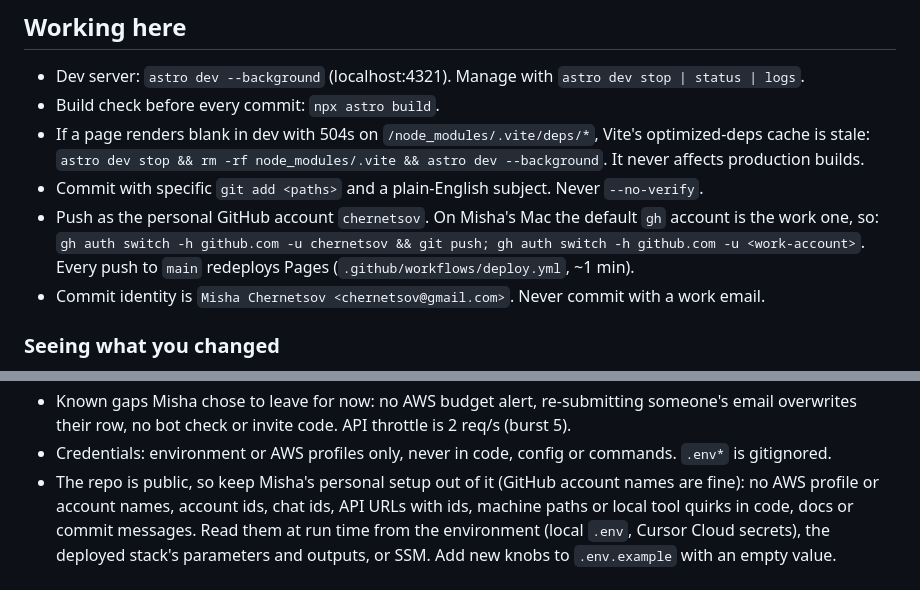
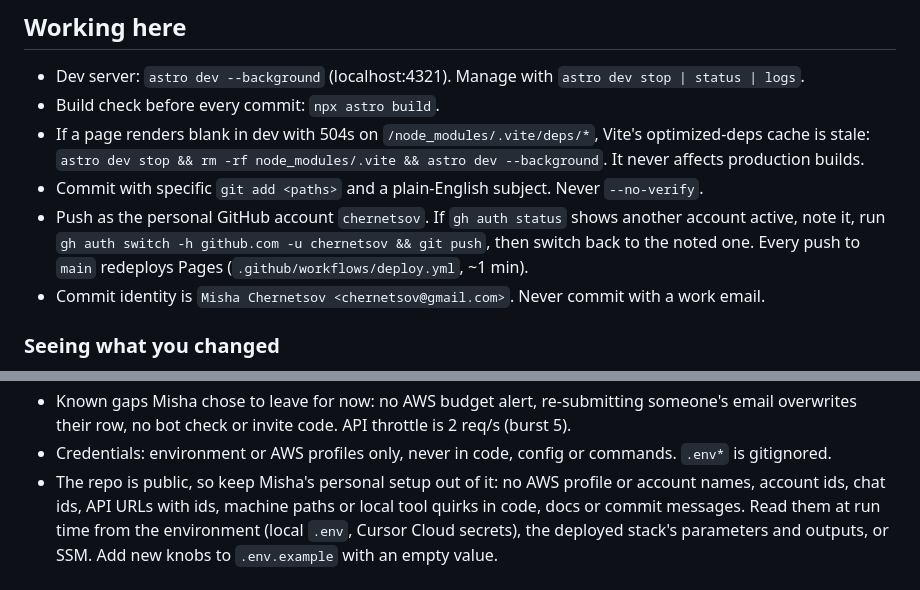
Before and after one commit to chernetsov/77-to-starbase, a Markdown page: AGENTS.md, 2 parts joined by grey strips. Rendered like a GitHub page.

Commit message:
Keep only the personal GitHub account in AGENTS.md

```diff
--- a/AGENTS.md
+++ b/AGENTS.md
@@ -13,9 +13,8 @@ Live: https://chernetsov.github.io/77-to-starbase/ · Repo: https://github.com/c
 - If a page renders blank in dev with 504s on `/node_modules/.vite/deps/*`, Vite's optimized-deps cache is stale:
   `astro dev stop && rm -rf node_modules/.vite && astro dev --background`. It never affects production builds.
 - Commit with specific `git add <paths>` and a plain-English subject. Never `--no-verify`.
-- Push as the personal GitHub account `chernetsov`. On Misha's Mac the default `gh` account is the work one, so:
-  `gh auth switch -h github.com -u chernetsov && git push; gh auth switch -h github.com -u <work-account>`.
-  Every push to `main` redeploys Pages (`.github/workflows/deploy.yml`, ~1 min).
+- Push as the personal GitHub account `chernetsov`. If `gh auth status` shows another account active, note it,
+  run `gh auth switch -h github.com -u chernetsov && git push`, then switch back to the noted one. Every push to `main` redeploys Pages (`.github/workflows/deploy.yml`, ~1 min).
 - Commit identity is `Misha Chernetsov <chernetsov@gmail.com>`. Never commit with a work email.
 
 ### Seeing what you changed
@@ -138,7 +137,7 @@ Verify visually; don't ship scene or layout changes unseen.
 - Known gaps Misha chose to leave for now: no AWS budget alert, re-submitting someone's email overwrites their row,
   no bot check or invite code. API throttle is 2 req/s (burst 5).
 - Credentials: environment or AWS profiles only, never in code, config or commands. `.env*` is gitignored.
-- The repo is public, so keep Misha's personal setup out of it (GitHub account names are fine): no AWS profile or
+- The repo is public, so keep Misha's personal setup out of it: no AWS profile or
   account names, account ids, chat ids, API URLs with ids, machine paths or local tool quirks in code, docs or
   commit messages. Read them at run time from the environment (local `.env`, Cursor Cloud secrets), the deployed stack's parameters and outputs,
   or SSM. Add new knobs to `.env.example` with an empty value.
```
